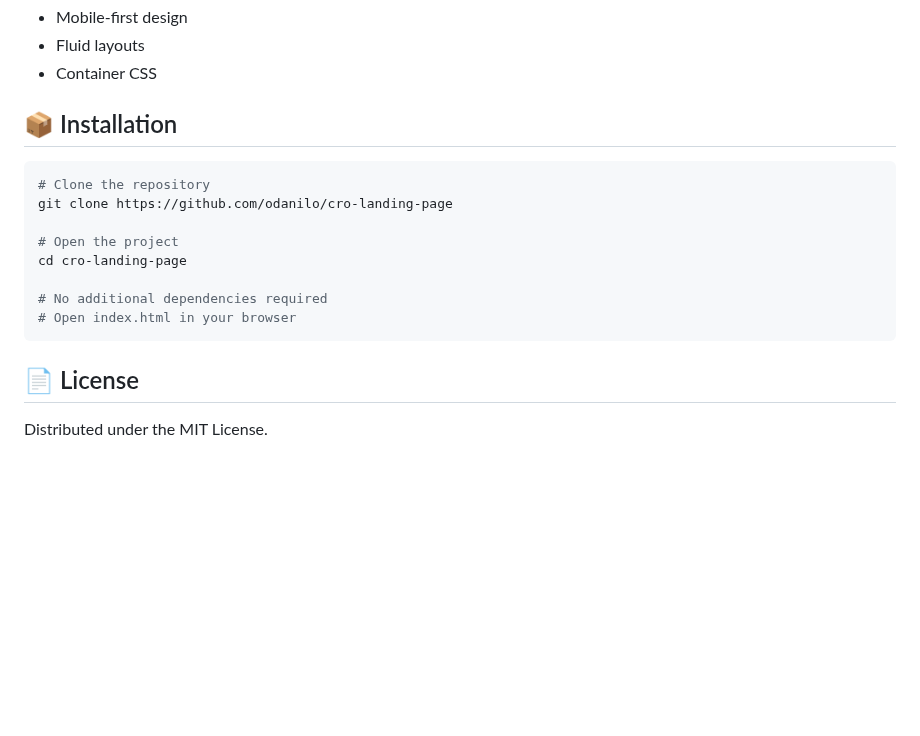
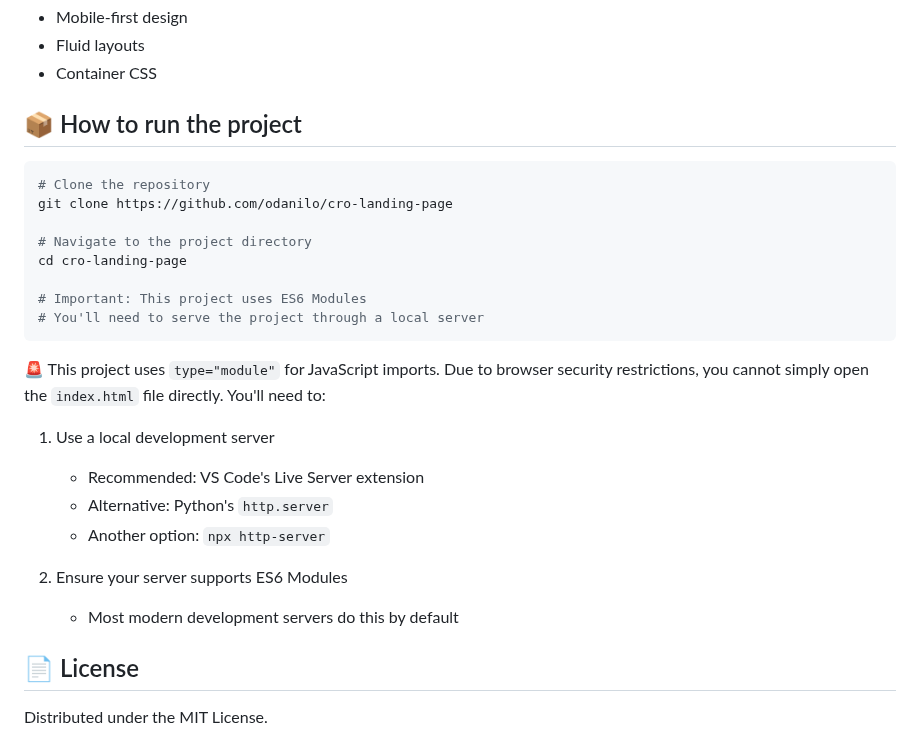
Before and after one commit to odanilo/cro-landing-page, a Markdown page: README.md, the part around one of its changes. Drawn GitHub-style; blank space fills up the shorter version.

Commit message:
chore: update readme how to run section with local server information

````diff
--- a/README.md
+++ b/README.md
@@ -104,18 +108,29 @@ Used design tokens into a strategic tool for consistency, scalability, and effic
 - Fluid layouts
 - Container CSS
 
-## 📦 Installation
+## 📦 How to run the project
 
 ```bash
 # Clone the repository
 git clone https://github.com/odanilo/cro-landing-page
 
-# Open the project
+# Navigate to the project directory
 cd cro-landing-page
 
-# No additional dependencies required
-# Open index.html in your browser
+# Important: This project uses ES6 Modules
+# You'll need to serve the project through a local server
 ```
+
+🚨 This project uses `type="module"` for JavaScript imports. Due to browser security restrictions, you cannot simply open the `index.html` file directly. You'll need to:
+
+1. Use a local development server
+
+   - Recommended: VS Code's Live Server extension
+   - Alternative: Python's `http.server`
+   - Another option: `npx http-server`
+
+2. Ensure your server supports ES6 Modules
+   - Most modern development servers do this by default
 
 ## 📄 License
 
````
Also changed, not shown: other parts of README.md (+4 -0 lines).
